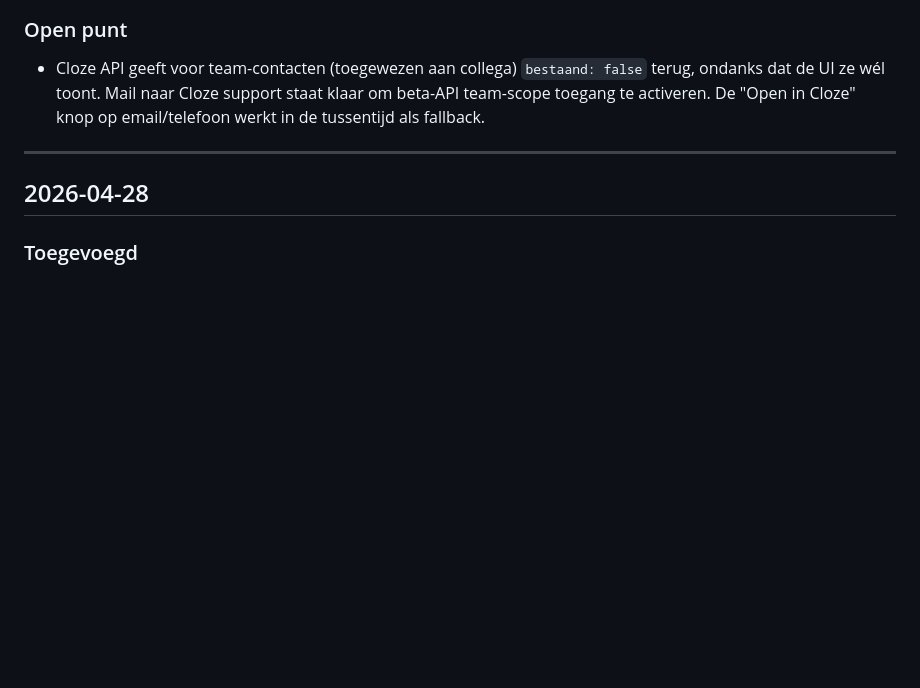
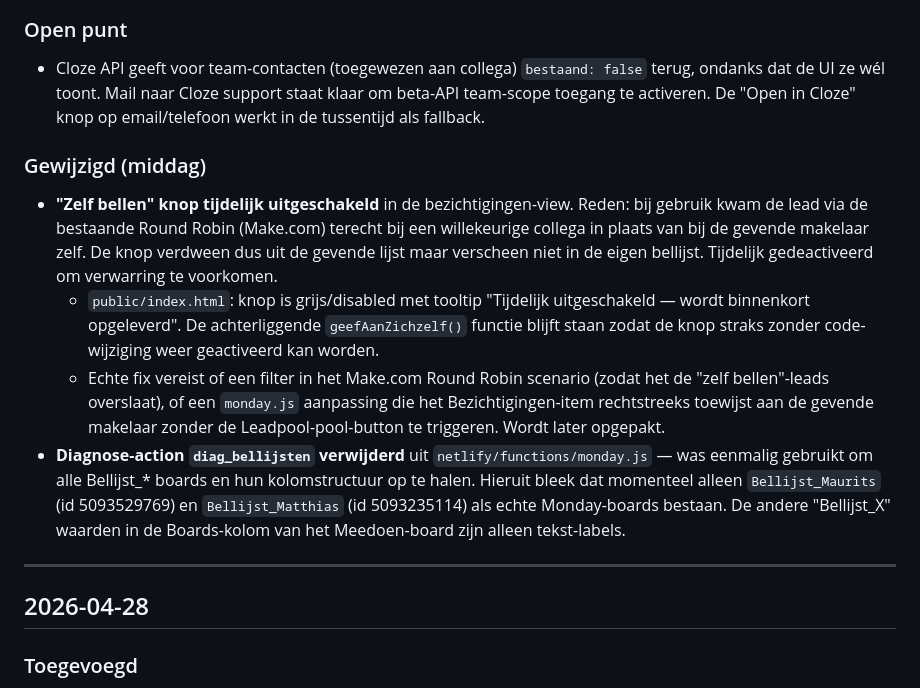
Before and after one commit to TonCoffeng/mva-bellijst, a Markdown page: public/CHANGELOG.md, the part around the change. Rendered like a GitHub page; blank space fills up the shorter version.

```diff
--- a/public/CHANGELOG.md
+++ b/public/CHANGELOG.md
@@ -15,6 +15,12 @@ Vanaf 28 april 2026. Niet met terugwerkende kracht.
 
 ### Open punt
 - Cloze API geeft voor team-contacten (toegewezen aan collega) `bestaand: false` terug, ondanks dat de UI ze wél toont. Mail naar Cloze support staat klaar om beta-API team-scope toegang te activeren. De "Open in Cloze" knop op email/telefoon werkt in de tussentijd als fallback.
+
+### Gewijzigd (middag)
+- **"Zelf bellen" knop tijdelijk uitgeschakeld** in de bezichtigingen-view. Reden: bij gebruik kwam de lead via de bestaande Round Robin (Make.com) terecht bij een willekeurige collega in plaats van bij de gevende makelaar zelf. De knop verdween dus uit de gevende lijst maar verscheen niet in de eigen bellijst. Tijdelijk gedeactiveerd om verwarring te voorkomen.
+  - `public/index.html`: knop is grijs/disabled met tooltip "Tijdelijk uitgeschakeld — wordt binnenkort opgeleverd". De achterliggende `geefAanZichzelf()` functie blijft staan zodat de knop straks zonder code-wijziging weer geactiveerd kan worden.
+  - Echte fix vereist of een filter in het Make.com Round Robin scenario (zodat het de "zelf bellen"-leads overslaat), of een `monday.js` aanpassing die het Bezichtigingen-item rechtstreeks toewijst aan de gevende makelaar zonder de Leadpool-pool-button te triggeren. Wordt later opgepakt.
+- **Diagnose-action `diag_bellijsten` verwijderd** uit `netlify/functions/monday.js` — was eenmalig gebruikt om alle Bellijst_* boards en hun kolomstructuur op te halen. Hieruit bleek dat momenteel alleen `Bellijst_Maurits` (id 5093529769) en `Bellijst_Matthias` (id 5093235114) als echte Monday-boards bestaan. De andere "Bellijst_X" waarden in de Boards-kolom van het Meedoen-board zijn alleen tekst-labels.
 
 ---
 
```
